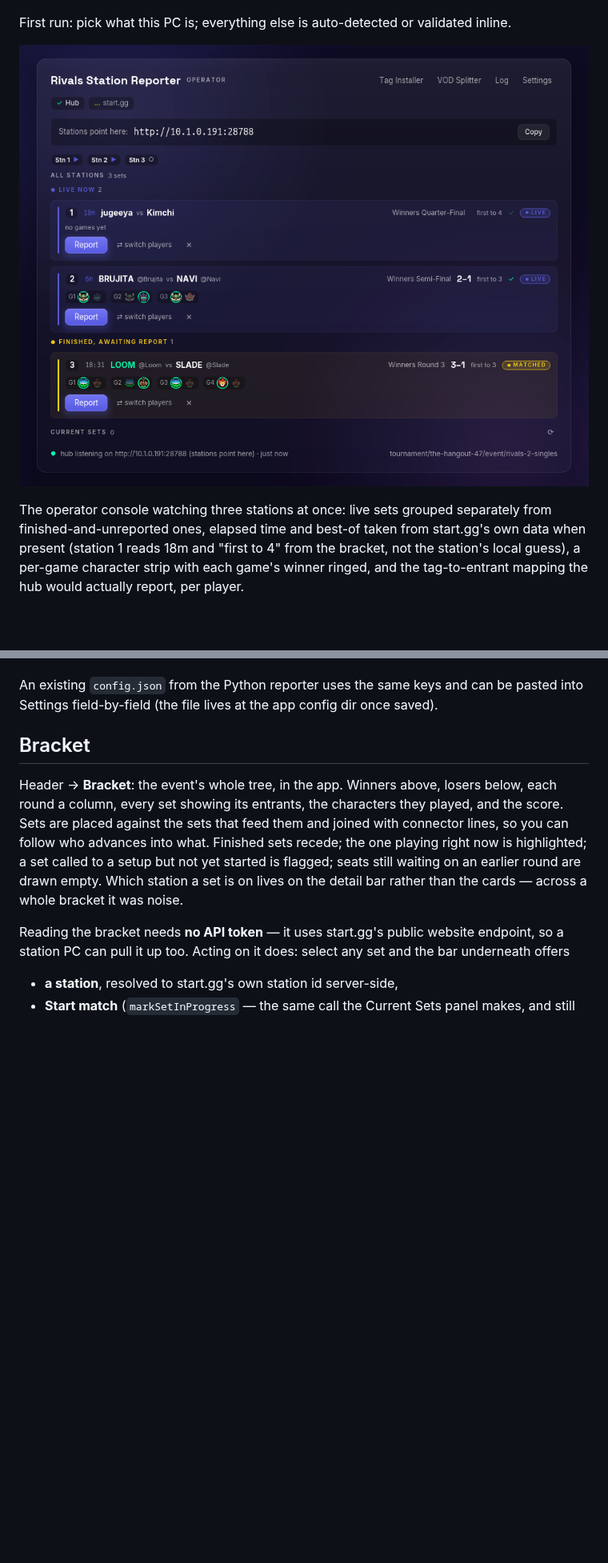
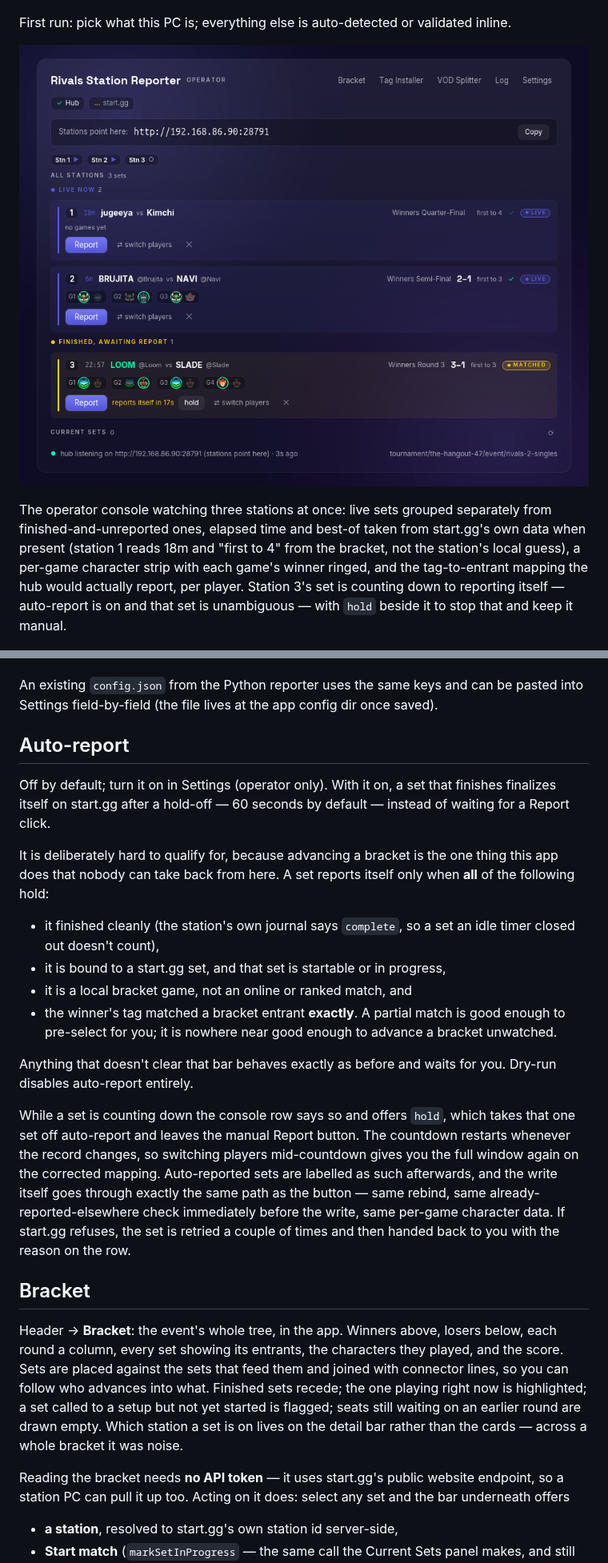
Before and after one commit to jugeeya/rivals-station-reporter, a Markdown page: README.md, 2 parts joined by grey strips. Shown at 80% size. Drawn GitHub-style; pictures changed too: docs/screenshots/operator-console.png; blank space fills up the shorter version.

```diff
--- a/README.md
+++ b/README.md
@@ -75,7 +75,9 @@ separately from finished-and-unreported ones, elapsed time and best-of taken
 from start.gg's own data when present (station 1 reads 18m and "first to 4"
 from the bracket, not the station's local guess), a per-game character strip
 with each game's winner ringed, and the tag-to-entrant mapping the hub would
-actually report, per player.
+actually report, per player. Station 3's set is counting down to reporting
+itself — auto-report is on and that set is unambiguous — with `hold` beside
+it to stop that and keep it manual.
 
 ![Current Sets panel](docs/screenshots/available-sets.png)
 
@@ -153,6 +155,37 @@ leave the window open — or minimized — while sets are being played.
 An existing `config.json` from the Python reporter uses the same keys and can
 be pasted into Settings field-by-field (the file lives at the app config dir
 once saved).
+
+## Auto-report
+
+Off by default; turn it on in Settings (operator only). With it on, a set
+that finishes finalizes itself on start.gg after a hold-off — 60 seconds by
+default — instead of waiting for a Report click.
+
+It is deliberately hard to qualify for, because advancing a bracket is the
+one thing this app does that nobody can take back from here. A set reports
+itself only when **all** of the following hold:
+
+- it finished cleanly (the station's own journal says `complete`, so a set an
+  idle timer closed out doesn't count),
+- it is bound to a start.gg set, and that set is startable or in progress,
+- it is a local bracket game, not an online or ranked match, and
+- the winner's tag matched a bracket entrant **exactly**. A partial match is
+  good enough to pre-select for you; it is nowhere near good enough to
+  advance a bracket unwatched.
+
+Anything that doesn't clear that bar behaves exactly as before and waits for
+you. Dry-run disables auto-report entirely.
+
+While a set is counting down the console row says so and offers `hold`, which
+takes that one set off auto-report and leaves the manual Report button. The
+countdown restarts whenever the record changes, so switching players
+mid-countdown gives you the full window again on the corrected mapping.
+Auto-reported sets are labelled as such afterwards, and the write itself goes
+through exactly the same path as the button — same rebind, same
+already-reported-elsewhere check immediately before the write, same per-game
+character data. If start.gg refuses, the set is retried a couple of times and
+then handed back to you with the reason on the row.
 
 ## Bracket
 
```
Also changed, not shown: 9 other files.
